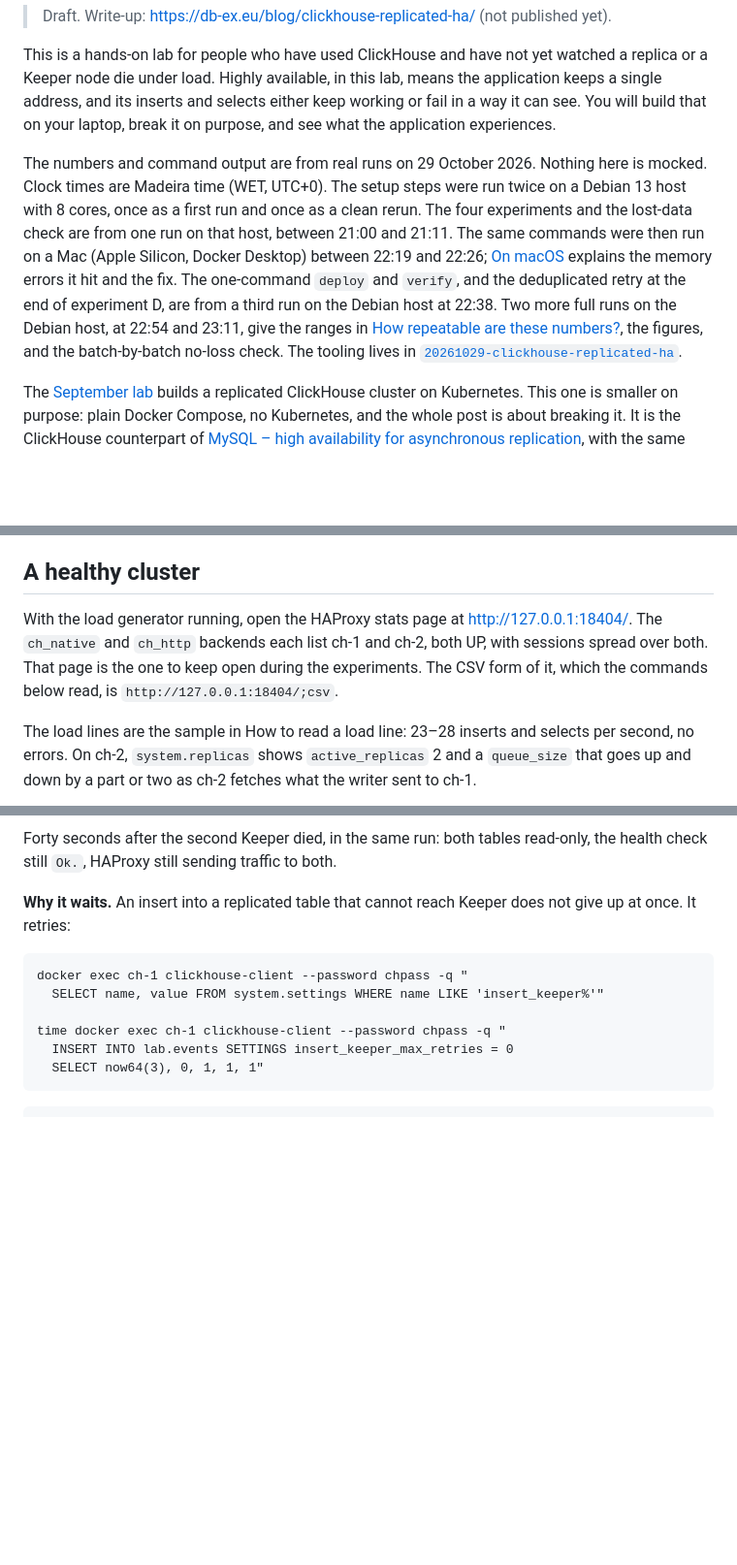
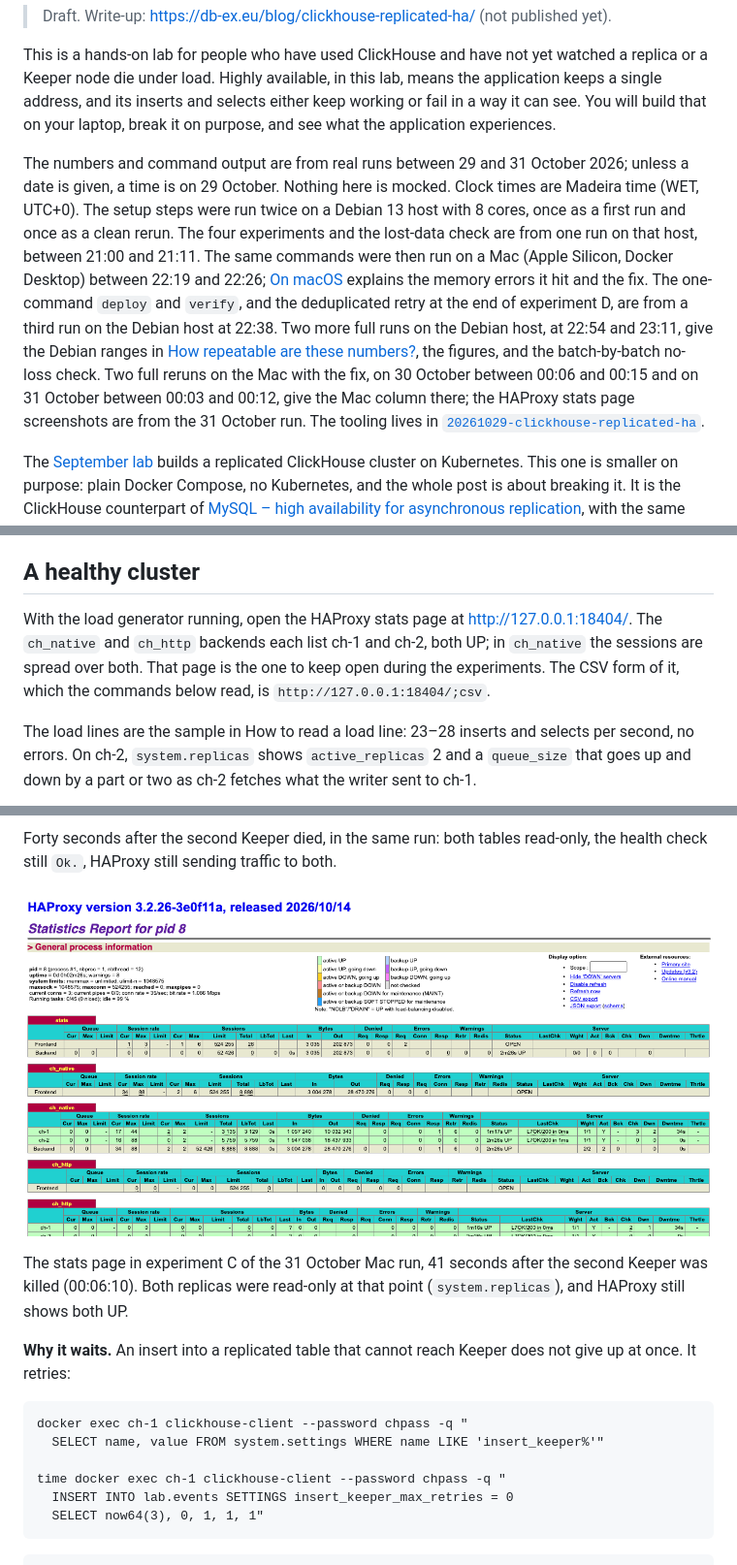
Before and after one commit to ghkrzysztof-ksiazek/database-labs, a Markdown page: 20261029-clickhouse-replicated-ha/README.md, 3 parts joined by grey strips. Shown at 97% size. GitHub-like rendering; pictures changed too: 20261029-clickhouse-replicated-ha/screenshots/clickhouse-ha-haproxy-c-readonly.png (added); blank space fills up the shorter version.

```diff
--- a/20261029-clickhouse-replicated-ha/README.md
+++ b/20261029-clickhouse-replicated-ha/README.md
@@ -6,7 +6,7 @@
 
 This is a hands-on lab for people who have used ClickHouse and have not yet watched a replica or a Keeper node die under load. Highly available, in this lab, means the application keeps a single address, and its inserts and selects either keep working or fail in a way it can see. You will build that on your laptop, break it on purpose, and see what the application experiences.
 
-The numbers and command output are from real runs on 29 October 2026. Nothing here is mocked. Clock times are Madeira time (WET, UTC+0). The setup steps were run twice on a Debian 13 host with 8 cores, once as a first run and once as a clean rerun. The four experiments and the lost-data check are from one run on that host, between 21:00 and 21:11. The same commands were then run on a Mac (Apple Silicon, Docker Desktop) between 22:19 and 22:26; [On macOS](#on-macos) explains the memory errors it hit and the fix. The one-command `deploy` and `verify`, and the deduplicated retry at the end of experiment D, are from a third run on the Debian host at 22:38. Two more full runs on the Debian host, at 22:54 and 23:11, give the ranges in [How repeatable are these numbers?](#how-repeatable), the figures, and the batch-by-batch no-loss check. The tooling lives in [`20261029-clickhouse-replicated-ha`](https://github.com/ghkrzysztof-ksiazek/database-labs/tree/master/20261029-clickhouse-replicated-ha).
+The numbers and command output are from real runs between 29 and 31 October 2026; unless a date is given, a time is on 29 October. Nothing here is mocked. Clock times are Madeira time (WET, UTC+0). The setup steps were run twice on a Debian 13 host with 8 cores, once as a first run and once as a clean rerun. The four experiments and the lost-data check are from one run on that host, between 21:00 and 21:11. The same commands were then run on a Mac (Apple Silicon, Docker Desktop) between 22:19 and 22:26; [On macOS](#on-macos) explains the memory errors it hit and the fix. The one-command `deploy` and `verify`, and the deduplicated retry at the end of experiment D, are from a third run on the Debian host at 22:38. Two more full runs on the Debian host, at 22:54 and 23:11, give the Debian ranges in [How repeatable are these numbers?](#how-repeatable), the figures, and the batch-by-batch no-loss check. Two full reruns on the Mac with the fix, on 30 October between 00:06 and 00:15 and on 31 October between 00:03 and 00:12, give the Mac column there; the HAProxy stats page screenshots are from the 31 October run. The tooling lives in [`20261029-clickhouse-replicated-ha`](https://github.com/ghkrzysztof-ksiazek/database-labs/tree/master/20261029-clickhouse-replicated-ha).
 
 The [September lab](https://db-ex.eu/blog/clickhouse-a-replicated-cluster-on-your-laptop-with-kind-and-ansible/) builds a replicated ClickHouse cluster on Kubernetes. This one is smaller on purpose: plain Docker Compose, no Kubernetes, and the whole post is about breaking it. It is the ClickHouse counterpart of [MySQL – high availability for asynchronous replication](https://db-ex.eu/blog/mysql-async-replication-ha/), with the same shape: a proxy, the servers behind it, a coordinator, and a load generator that prints one line per second.
 
@@ -713,7 +713,7 @@ This version of `verify.sh` checks the seed rows (batch 0) rather than the full
 
 ## A healthy cluster
 
-With the load generator running, open the HAProxy stats page at <http://127.0.0.1:18404/>. The `ch_native` and `ch_http` backends each list ch-1 and ch-2, both UP, with sessions spread over both. That page is the one to keep open during the experiments. The CSV form of it, which the commands below read, is `http://127.0.0.1:18404/;csv`.
+With the load generator running, open the HAProxy stats page at <http://127.0.0.1:18404/>. The `ch_native` and `ch_http` backends each list ch-1 and ch-2, both UP; in `ch_native` the sessions are spread over both. That page is the one to keep open during the experiments. The CSV form of it, which the commands below read, is `http://127.0.0.1:18404/;csv`.
 
 The load lines are the sample in How to read a load line: 23–28 inserts and selects per second, no errors. On ch-2, `system.replicas` shows `active_replicas` 2 and a `queue_size` that goes up and down by a part or two as ch-2 fetches what the writer sent to ch-1.
 
@@ -922,6 +930,10 @@ Experiment C in the 23:13 run: no insert finishes for almost five minutes, two i
 [![Terminal: forty seconds after the kill both replicas show is_readonly 1, is_session_expired 1, active_replicas 0; the replicas_status check still answers Ok. with HTTP 200; HAProxy shows ch-1 and ch-2 UP.](screenshots/clickhouse-ha-c-readonly.png)](screenshots/clickhouse-ha-c-readonly.png)
 
 Forty seconds after the second Keeper died, in the same run: both tables read-only, the health check still `Ok.`, HAProxy still sending traffic to both.
+
+[![HAProxy statistics page during experiment C. In the ch_native backend, ch-1 and ch-2 are both green, status UP, last check L7OK/200.](screenshots/clickhouse-ha-haproxy-c-readonly.png)](screenshots/clickhouse-ha-haproxy-c-readonly.png)
+
+The stats page in experiment C of the 31 October Mac run, 41 seconds after the second Keeper was killed (00:06:10). Both replicas were read-only at that point (`system.replicas`), and HAProxy still shows both UP.
 
 **Why it waits.** An insert into a replicated table that cannot reach Keeper does not give up at once. It retries:
 
```
Also changed, not shown: other parts of 20261029-clickhouse-replicated-ha/README.md (+31 -21 lines), 20261029-clickhouse-replicated-ha/screenshots/clickhouse-ha-haproxy-a-ch1-down.png (added), 20261029-clickhouse-replicated-ha/screenshots/clickhouse-ha-haproxy-healthy.png (added), 1 other file.
